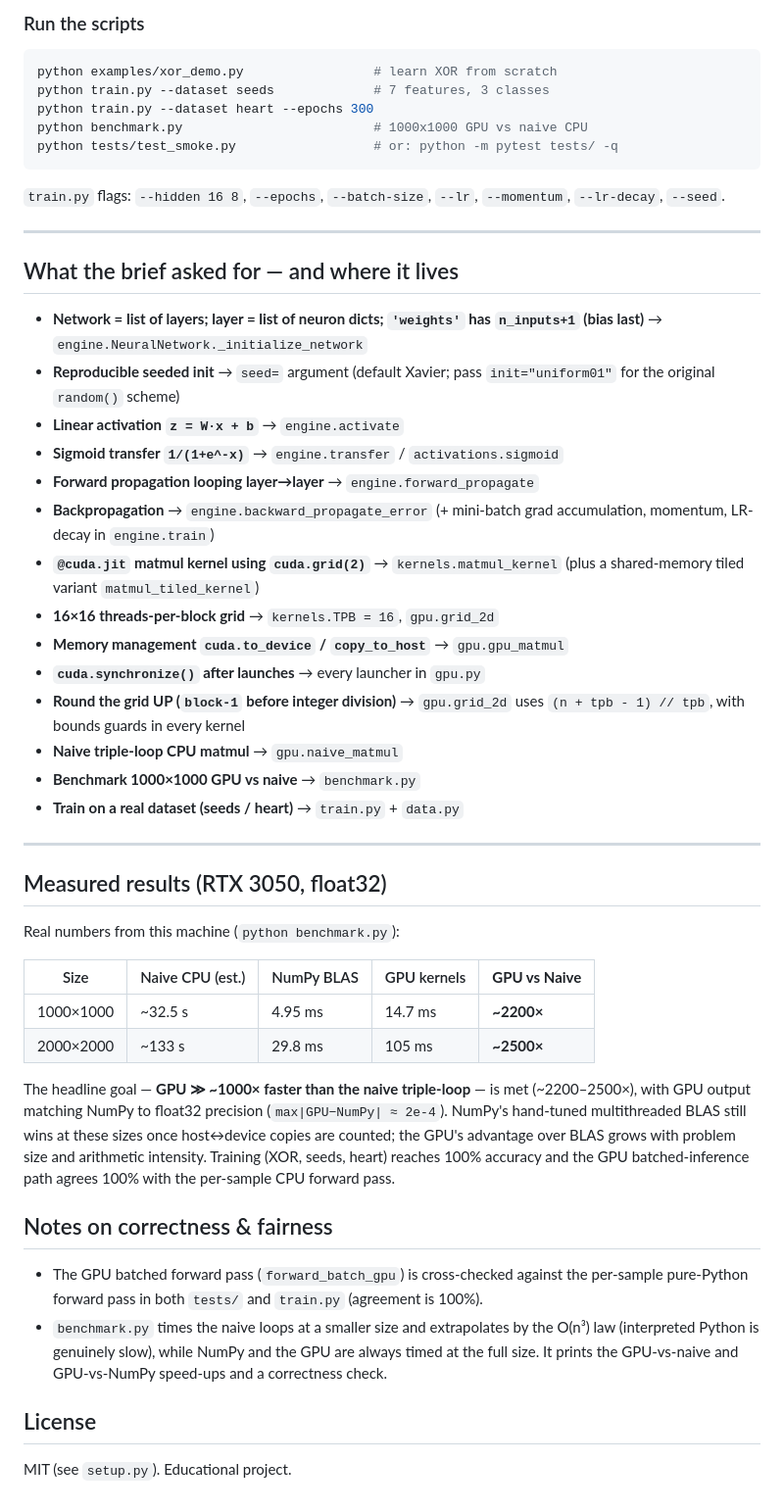
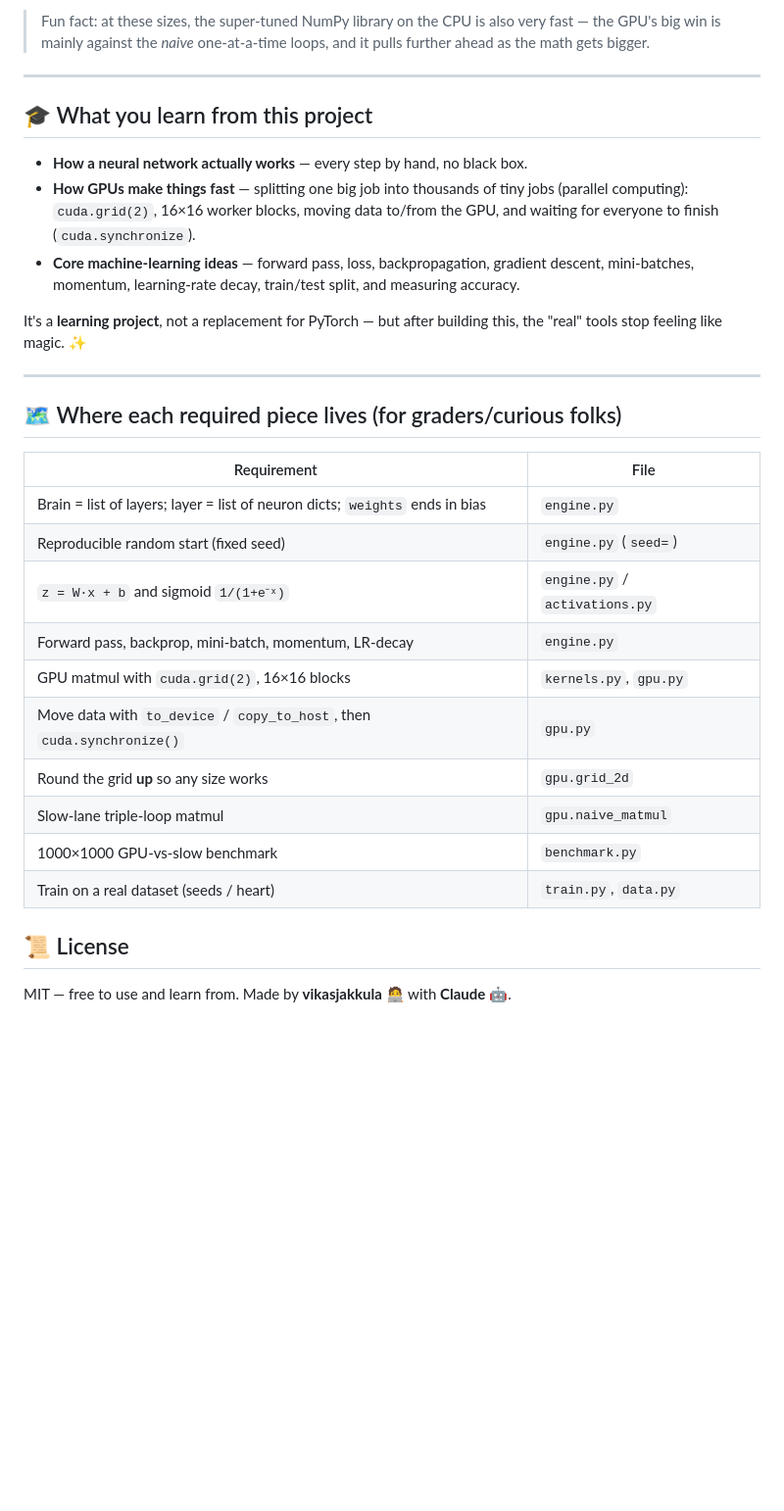
Before and after one commit to vikasjakkula/deep_learning_code, a Markdown page: README.md, the part around one of its changes. Shown at 98% size. GitHub-like rendering; blank space fills up the shorter version.

````diff
--- a/README.md
+++ b/README.md
@@ -112,70 +157,39 @@ print([net.predict(r[:-1]) for r in xor_dataset()])   # -> [0, 1, 1, 0]
 
-### Run the scripts
-
-```bash
-python examples/xor_demo.py                 # learn XOR from scratch
-python train.py --dataset seeds             # 7 features, 3 classes
-python train.py --dataset heart --epochs 300
-python benchmark.py                         # 1000x1000 GPU vs naive CPU
-python tests/test_smoke.py                  # or: python -m pytest tests/ -q
-```
-
-`train.py` flags: `--hidden 16 8`, `--epochs`, `--batch-size`, `--lr`,
-`--momentum`, `--lr-decay`, `--seed`.
+> Fun fact: at these sizes, the super-tuned NumPy library on the CPU is also very
+> fast — the GPU's big win is mainly against the *naive* one-at-a-time loops, and
+> it pulls further ahead as the math gets bigger.
 
 ---
 
-## What the brief asked for — and where it lives
+## 🎓 What you learn from this project
 
-* **Network = list of layers; layer = list of neuron dicts; `'weights'` has
-  `n_inputs+1` (bias last)** → `engine.NeuralNetwork._initialize_network`
-* **Reproducible seeded init** → `seed=` argument (default Xavier; pass
-  `init="uniform01"` for the original `random()` scheme)
-* **Linear activation `z = W·x + b`** → `engine.activate`
-* **Sigmoid transfer `1/(1+e^-x)`** → `engine.transfer` / `activations.sigmoid`
-* **Forward propagation looping layer→layer** → `engine.forward_propagate`
-* **Backpropagation** → `engine.backward_propagate_error` (+ mini-batch grad
-  accumulation, momentum, LR-decay in `engine.train`)
-* **`@cuda.jit` matmul kernel using `cuda.grid(2)`** → `kernels.matmul_kernel`
-  (plus a shared-memory tiled variant `matmul_tiled_kernel`)
-* **16×16 threads-per-block grid** → `kernels.TPB = 16`, `gpu.grid_2d`
-* **Memory management `cuda.to_device` / `copy_to_host`** → `gpu.gpu_matmul`
-* **`cuda.synchronize()` after launches** → every launcher in `gpu.py`
-* **Round the grid UP (`block-1` before integer division)** → `gpu.grid_2d`
-  uses `(n + tpb - 1) // tpb`, with bounds guards in every kernel
-* **Naive triple-loop CPU matmul** → `gpu.naive_matmul`
-* **Benchmark 1000×1000 GPU vs naive** → `benchmark.py`
-* **Train on a real dataset (seeds / heart)** → `train.py` + `data.py`
+- **How a neural network actually works** — every step by hand, no black box.
+- **How GPUs make things fast** — splitting one big job into thousands of tiny
+  jobs (parallel computing): `cuda.grid(2)`, 16×16 worker blocks, moving data
+  to/from the GPU, and waiting for everyone to finish (`cuda.synchronize`).
+- **Core machine-learning ideas** — forward pass, loss, backpropagation,
+  gradient descent, mini-batches, momentum, learning-rate decay, train/test
+  split, and measuring accuracy.
+
+It's a **learning project**, not a replacement for PyTorch — but after building
+this, the "real" tools stop feeling like magic. ✨
 
 ---
 
-## Measured results (RTX 3050, float32)
+## 🗺️ Where each required piece lives (for graders/curious folks)
 
-Real numbers from this machine (`python benchmark.py`):
+| Requirement | File |
+|---|---|
+| Brain = list of layers; layer = list of neuron dicts; `weights` ends in bias | `engine.py` |
+| Reproducible random start (fixed seed) | `engine.py` (`seed=`) |
+| `z = W·x + b` and sigmoid `1/(1+e⁻ˣ)` | `engine.py` / `activations.py` |
+| Forward pass, backprop, mini-batch, momentum, LR-decay | `engine.py` |
+| GPU matmul with `cuda.grid(2)`, 16×16 blocks | `kernels.py`, `gpu.py` |
+| Move data with `to_device` / `copy_to_host`, then `cuda.synchronize()` | `gpu.py` |
+| Round the grid **up** so any size works | `gpu.grid_2d` |
+| Slow-lane triple-loop matmul | `gpu.naive_matmul` |
+| 1000×1000 GPU-vs-slow benchmark | `benchmark.py` |
+| Train on a real dataset (seeds / heart) | `train.py`, `data.py` |
 
-| Size       | Naive CPU (est.) | NumPy BLAS | GPU kernels | **GPU vs Naive** |
-|------------|------------------|------------|-------------|------------------|
-| 1000×1000  | ~32.5 s          | 4.95 ms    | 14.7 ms     | **~2200×**       |
-| 2000×2000  | ~133 s           | 29.8 ms    | 105 ms      | **~2500×**       |
-
-The headline goal — **GPU ≫ ~1000× faster than the naive triple-loop** — is met
-(~2200–2500×), with GPU output matching NumPy to float32 precision
-(`max|GPU−NumPy| ≈ 2e-4`). NumPy's hand-tuned multithreaded BLAS still wins at
-these sizes once host↔device copies are counted; the GPU's advantage over BLAS
-grows with problem size and arithmetic intensity. Training (XOR, seeds, heart)
-reaches 100% accuracy and the GPU batched-inference path agrees 100% with the
-per-sample CPU forward pass.
-
-## Notes on correctness & fairness
-
-* The GPU batched forward pass (`forward_batch_gpu`) is cross-checked against the
-  per-sample pure-Python forward pass in both `tests/` and `train.py`
-  (agreement is 100%).
-* `benchmark.py` times the naive loops at a smaller size and extrapolates by the
-  O(n³) law (interpreted Python is genuinely slow), while NumPy and the GPU are
-  always timed at the full size. It prints the GPU-vs-naive and GPU-vs-NumPy
-  speed-ups and a correctness check.
-
-## License
-
-MIT (see `setup.py`). Educational project.
+## 📜 License
+MIT — free to use and learn from. Made by **vikasjakkula** 🧑‍💻 with **Claude** 🤖.
````
Also changed, not shown: other parts of README.md (+124 -79 lines).
